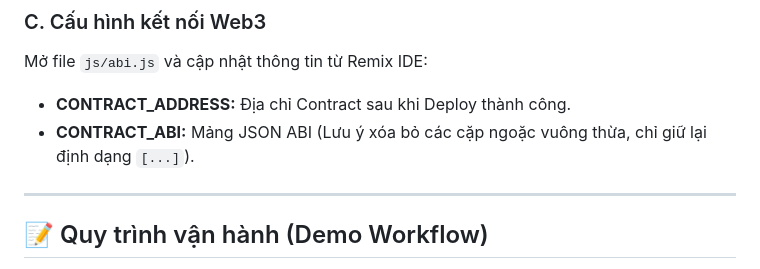
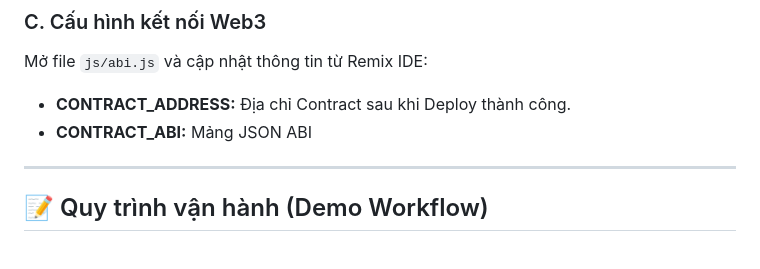
Before and after one commit to ShirokaitoX1412/Blockchain_Origin, a Markdown page: README.md, the part around one of its changes. Rendered like a GitHub page.

```diff
--- a/README.md
+++ b/README.md
@@ -51,7 +51,7 @@ Thư mục `backend_consumer` đóng vai trò là cầu nối giữa Blockchain
 ### C. Cấu hình kết nối Web3
 Mở file `js/abi.js` và cập nhật thông tin từ Remix IDE:
 * **CONTRACT_ADDRESS:** Địa chỉ Contract sau khi Deploy thành công.
-* **CONTRACT_ABI:** Mảng JSON ABI (Lưu ý xóa bỏ các cặp ngoặc vuông thừa, chỉ giữ lại định dạng `[...]`).
+* **CONTRACT_ABI:** Mảng JSON ABI
 
 ---
 
```
Also changed, not shown: other parts of README.md (+2 -2 lines).
